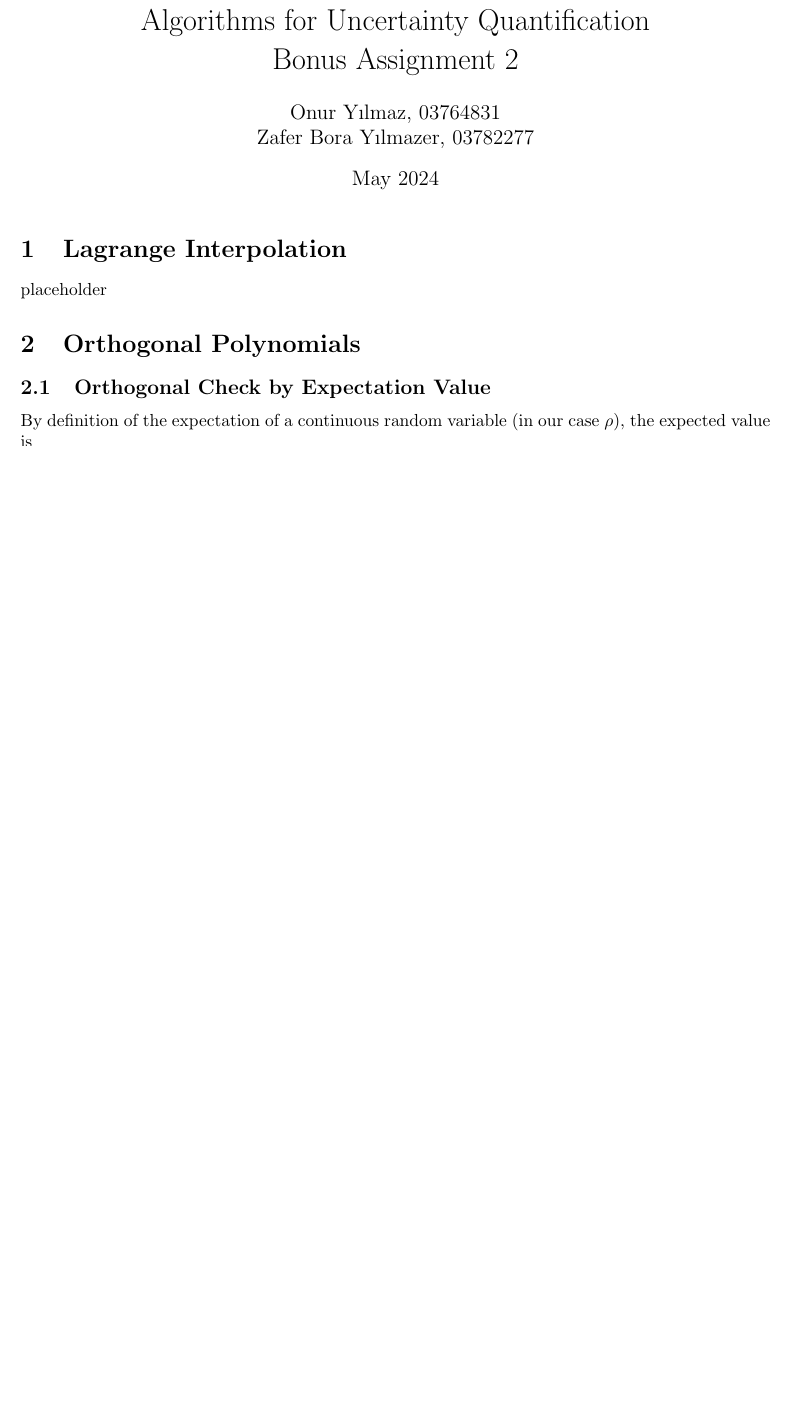
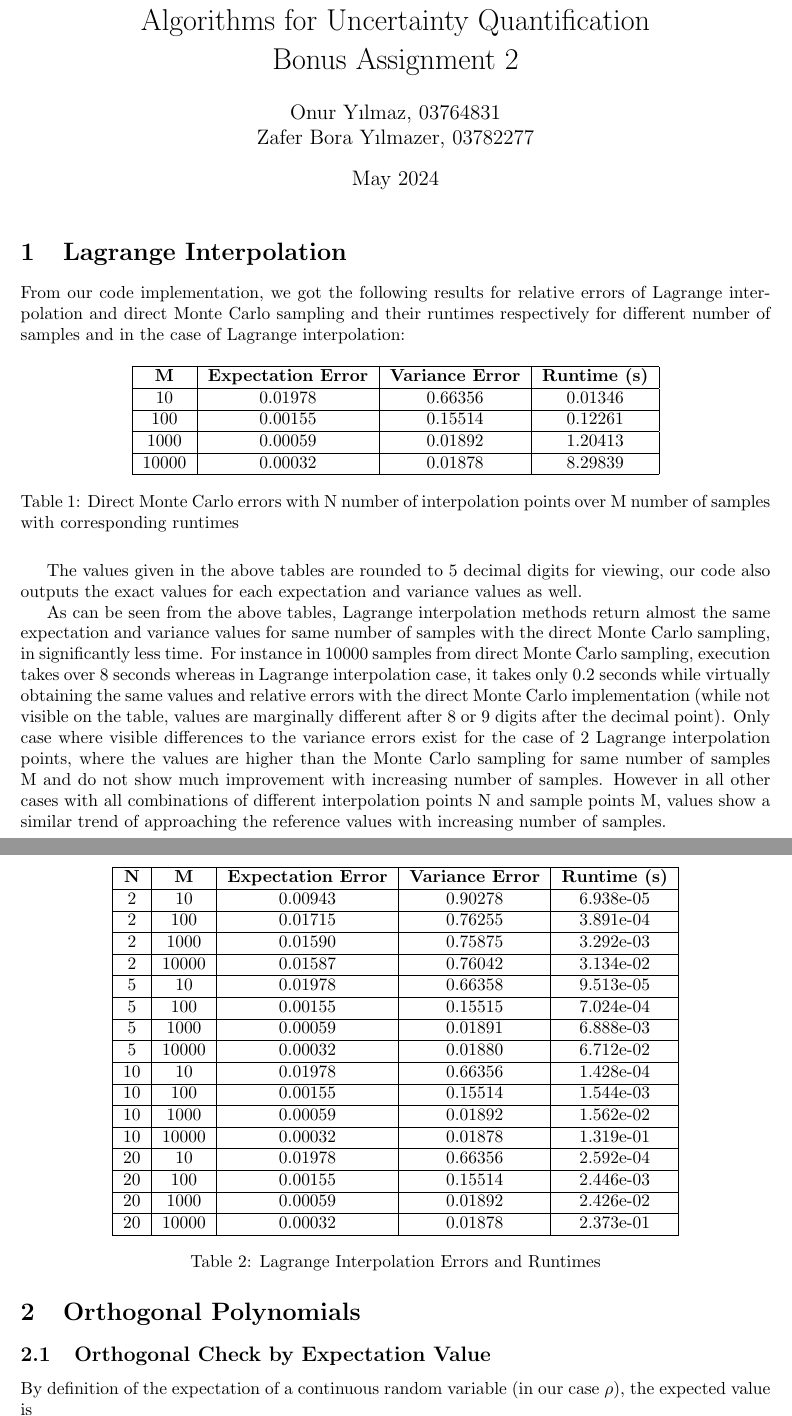
Before and after one commit to zbyilmazer/auq_assignment2, a LaTeX document (main.tex): part of page 1 of 3 before the commit and two parts of pages 1 and 2 of 4 after it, the two joined at a grey line, cut so that both start at the same text, the shorter picture padded with empty space. Compiled offline with pdfLaTeX.

Commit message:
fix & add assignment 1.1

```diff
--- a/main.tex
+++ b/main.tex
@@ -18,7 +18,61 @@ Bonus Assignment 2}
 \maketitle
 
 \section{Lagrange Interpolation}
-placeholder
+From our code implementation, we got the following results for relative errors of Lagrange interpolation and direct
+Monte Carlo sampling and their runtimes respectively for different number of samples and in the case of Lagrange
+interpolation:
+\begin{table}[H]
+    \centering
+    \begin{tabular}{|c|c|c|c|}
+    \hline
+    \textbf{M} & \textbf{Expectation Error} & \textbf{Variance Error} & \textbf{Runtime (s)} \\ \hline
+    10 & 0.01978 & 0.66356 & 0.01346 \\ \hline
+    100 & 0.00155 & 0.15514 & 0.12261 \\ \hline
+    1000 & 0.00059 & 0.01892 & 1.20413 \\ \hline
+    10000 & 0.00032 & 0.01878 & 8.29839 \\ \hline
+    \end{tabular}
+    \caption{Direct Monte Carlo errors with N number of interpolation points over M number of samples with corresponding runtimes}
+    \label{table:direct_mc}
+    \end{table}
+
+    \begin{table}[ht]
+        \centering
+        \begin{tabular}{|c|c|c|c|c|}
+        \hline
+        \textbf{N} & \textbf{M} & \textbf{Expectation Error} & \textbf{Variance Error} & \textbf{Runtime (s)} \\ \hline
+        2 & 10 & 0.00943 & 0.90278 & 6.938e-05 \\ \hline
+        2 & 100 & 0.01715 & 0.76255 & 3.891e-04 \\ \hline
+        2 & 1000 & 0.01590 & 0.75875 & 3.292e-03 \\ \hline
+        2 & 10000 & 0.01587 & 0.76042 & 3.134e-02 \\ \hline
+        5 & 10 & 0.01978 & 0.66358 & 9.513e-05 \\ \hline
+        5 & 100 & 0.00155 & 0.15515 & 7.024e-04 \\ \hline
+        5 & 1000 & 0.00059 & 0.01891 & 6.888e-03 \\ \hline
+        5 & 10000 & 0.00032 & 0.01880 & 6.712e-02 \\ \hline
+        10 & 10 & 0.01978 & 0.66356 & 1.428e-04 \\ \hline
+        10 & 100 & 0.00155 & 0.15514 & 1.544e-03 \\ \hline
+        10 & 1000 & 0.00059 & 0.01892 & 1.562e-02 \\ \hline
+        10 & 10000 & 0.00032 & 0.01878 & 1.319e-01 \\ \hline
+        20 & 10 & 0.01978 & 0.66356 & 2.592e-04 \\ \hline
+        20 & 100 & 0.00155 & 0.15514 & 2.446e-03 \\ \hline
+        20 & 1000 & 0.00059 & 0.01892 & 2.426e-02 \\ \hline
+        20 & 10000 & 0.00032 & 0.01878 & 2.373e-01 \\ \hline
+        \end{tabular}
+        \caption{Lagrange Interpolation Errors and Runtimes}
+        \label{table:lagrange_combined}
+        \end{table}
+The values given in the above tables are rounded to 5 decimal digits for viewing, our code also outputs the
+exact values for each expectation and variance values as well.
+
+As can be seen from the above tables, Lagrange interpolation methods return almost the same expectation and variance
+values for same number of samples with the direct Monte Carlo sampling, in significantly less time. For instance
+in 10000 samples from direct Monte Carlo sampling, execution takes over 8 seconds whereas in Lagrange interpolation
+case, it takes only 0.2 seconds while virtually obtaining the same values and relative errors with the direct Monte
+Carlo implementation (while not visible on the table, values are marginally different after 8 or 9 digits after
+the decimal point). Only case where visible differences to the variance errors exist for the case of 2 Lagrange
+interpolation points, where the values are higher than the Monte Carlo sampling for same number of samples M and
+do not show much improvement with increasing number of samples. However in all other cases with all combinations
+of different interpolation points N and sample points M, values show a similar trend of approaching the reference
+values with increasing number of samples.
 
 \section{Orthogonal Polynomials}
 \subsection{Orthogonal Check by Expectation Value}
```
Also changed, not shown: main.pdf (added), 2 other files.
